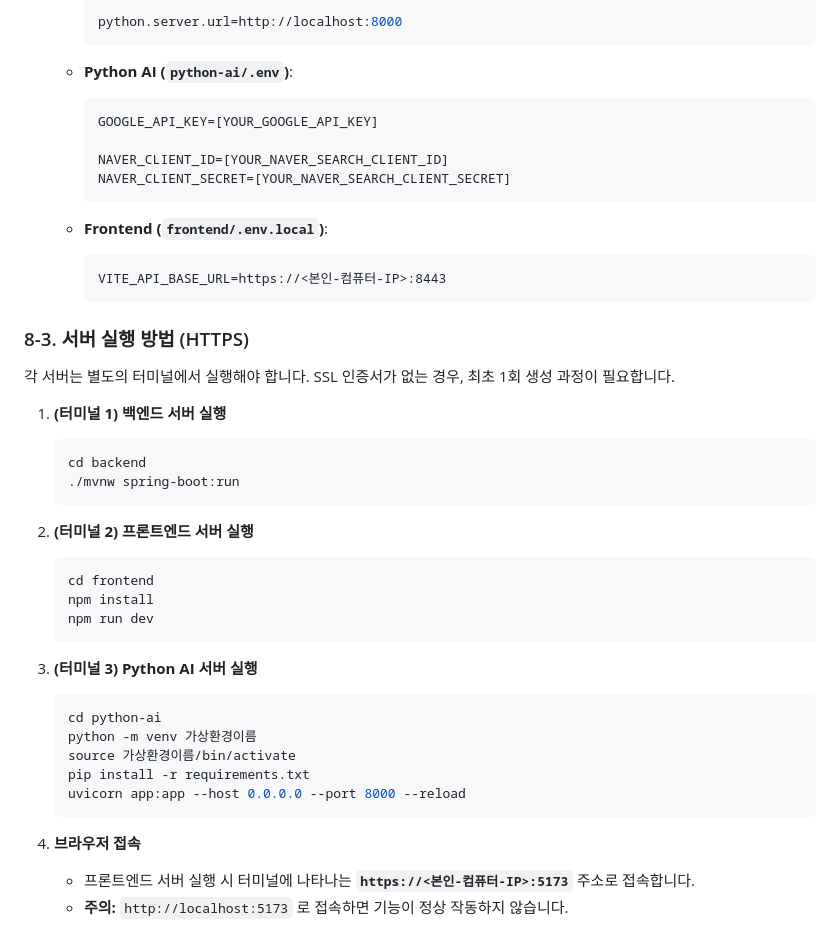
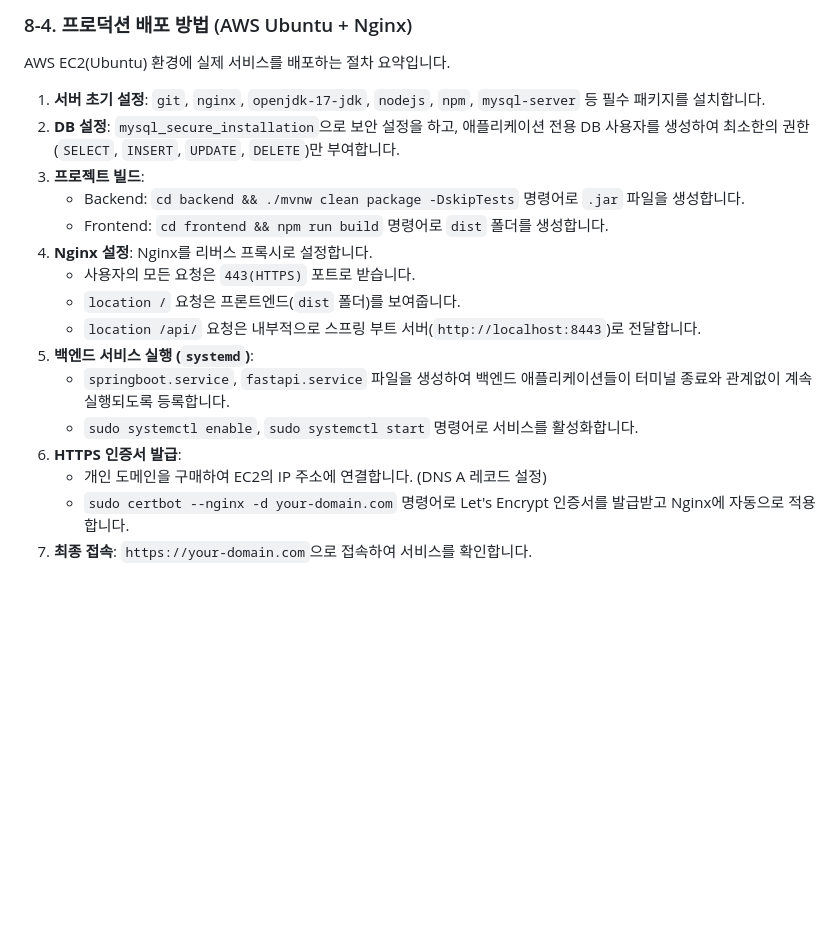
Before and after one commit to bin778/restaurant-recommend-chatbot, a Markdown page: README.md, the part around the change printed below. Rendered like a GitHub page; blank space fills up the shorter version.

Commit message:
docs: Update README.md

````diff
--- a/README.md
+++ b/README.md
@@ -269,48 +274,21 @@ https://github.com/user-attachments/assets/49c6f086-8a87-43ee-b41a-4a680648c286
 
-      python.server.url=http://localhost:8000
-      ```
+### 8-4. 프로덕션 배포 방법 (AWS Ubuntu + Nginx)
 
-    - **Python AI (`python-ai/.env`)**:
+AWS EC2(Ubuntu) 환경에 실제 서비스를 배포하는 절차 요약입니다.
 
-      ```
-      GOOGLE_API_KEY=[YOUR_GOOGLE_API_KEY]
-
-      NAVER_CLIENT_ID=[YOUR_NAVER_SEARCH_CLIENT_ID]
-      NAVER_CLIENT_SECRET=[YOUR_NAVER_SEARCH_CLIENT_SECRET]
-      ```
-
-    - **Frontend (`frontend/.env.local`)**:
-      ```
-      VITE_API_BASE_URL=https://<본인-컴퓨터-IP>:8443
-      ```
-
-### 8-3. 서버 실행 방법 (HTTPS)
-
-각 서버는 별도의 터미널에서 실행해야 합니다. SSL 인증서가 없는 경우, 최초 1회 생성 과정이 필요합니다.
-
-1.  **(터미널 1) 백엔드 서버 실행**
-
-    ```bash
-    cd backend
-    ./mvnw spring-boot:run
-    ```
-
-2.  **(터미널 2) 프론트엔드 서버 실행**
-
-    ```bash
-    cd frontend
-    npm install
-    npm run dev
-    ```
-
-3.  **(터미널 3) Python AI 서버 실행**
-    ```bash
-    cd python-ai
-    python -m venv 가상환경이름
-    source 가상환경이름/bin/activate
-    pip install -r requirements.txt
-    uvicorn app:app --host 0.0.0.0 --port 8000 --reload
-    ```
-4.  **브라우저 접속**
-    - 프론트엔드 서버 실행 시 터미널에 나타나는 **`https://<본인-컴퓨터-IP>:5173`** 주소로 접속합니다.
-    - **주의:** `http://localhost:5173` 로 접속하면 기능이 정상 작동하지 않습니다.
+1.  **서버 초기 설정**: `git`, `nginx`, `openjdk-17-jdk`, `nodejs`, `npm`, `mysql-server` 등 필수 패키지를 설치합니다.
+2.  **DB 설정**: `mysql_secure_installation`으로 보안 설정을 하고, 애플리케이션 전용 DB 사용자를 생성하여 최소한의 권한(`SELECT`, `INSERT`, `UPDATE`, `DELETE`)만 부여합니다.
+3.  **프로젝트 빌드**:
+    * Backend: `cd backend && ./mvnw clean package -DskipTests` 명령어로 `.jar` 파일을 생성합니다.
+    * Frontend: `cd frontend && npm run build` 명령어로 `dist` 폴더를 생성합니다.
+4.  **Nginx 설정**: Nginx를 리버스 프록시로 설정합니다.
+    * 사용자의 모든 요청은 `443(HTTPS)` 포트로 받습니다.
+    * `location /` 요청은 프론트엔드(`dist` 폴더)를 보여줍니다.
+    * `location /api/` 요청은 내부적으로 스프링 부트 서버(`http://localhost:8443`)로 전달합니다.
+5.  **백엔드 서비스 실행 (`systemd`)**:
+    * `springboot.service`, `fastapi.service` 파일을 생성하여 백엔드 애플리케이션들이 터미널 종료와 관계없이 계속 실행되도록 등록합니다.
+    * `sudo systemctl enable`, `sudo systemctl start` 명령어로 서비스를 활성화합니다.
+6.  **HTTPS 인증서 발급**:
+    * 개인 도메인을 구매하여 EC2의 IP 주소에 연결합니다. (DNS A 레코드 설정)
+    * `sudo certbot --nginx -d your-domain.com` 명령어로 Let's Encrypt 인증서를 발급받고 Nginx에 자동으로 적용합니다.
+7.  **최종 접속**: `https://your-domain.com`으로 접속하여 서비스를 확인합니다.
````
Also changed, not shown: other parts of README.md (+29 -24 lines).
